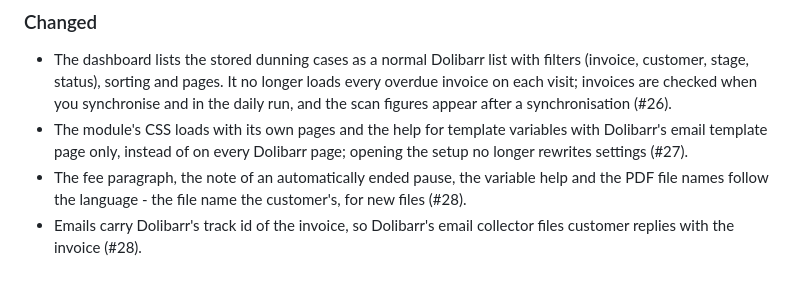
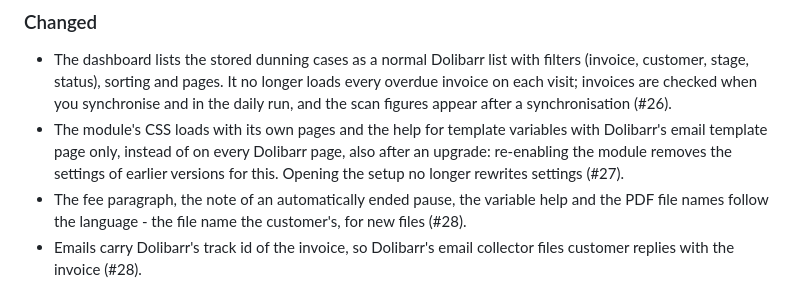
Before and after one commit to Tabsi1998/dolibarr-mahnwesen, a Markdown page: CHANGELOG.md, the part around the change. GitHub-like rendering.

Commit message:
Changelog: the old asset settings go on upgrade
Co-Authored-By: Claude Opus 5 <noreply@anthropic.com>

```diff
--- a/CHANGELOG.md
+++ b/CHANGELOG.md
@@ -20,7 +20,9 @@ A dashboard that opens quickly, and texts in your language.
   synchronisation (#26).
 - The module's CSS loads with its own pages and the help for template
   variables with Dolibarr's email template page only, instead of on every
-  Dolibarr page; opening the setup no longer rewrites settings (#27).
+  Dolibarr page, also after an upgrade: re-enabling the module removes the
+  settings of earlier versions for this. Opening the setup no longer rewrites
+  settings (#27).
 - The fee paragraph, the note of an automatically ended pause, the variable
   help and the PDF file names follow the language - the file name the
   customer's, for new files (#28).
```
